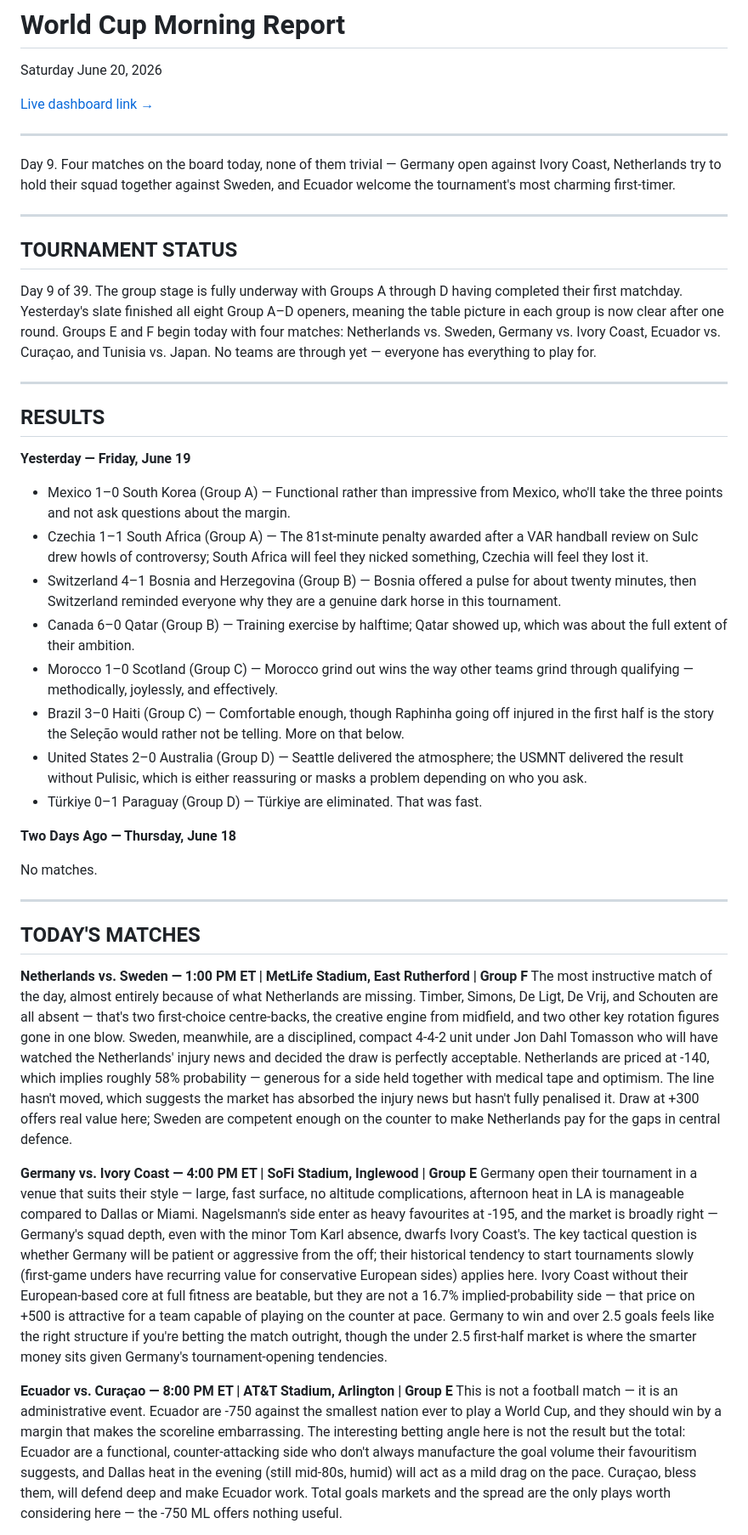
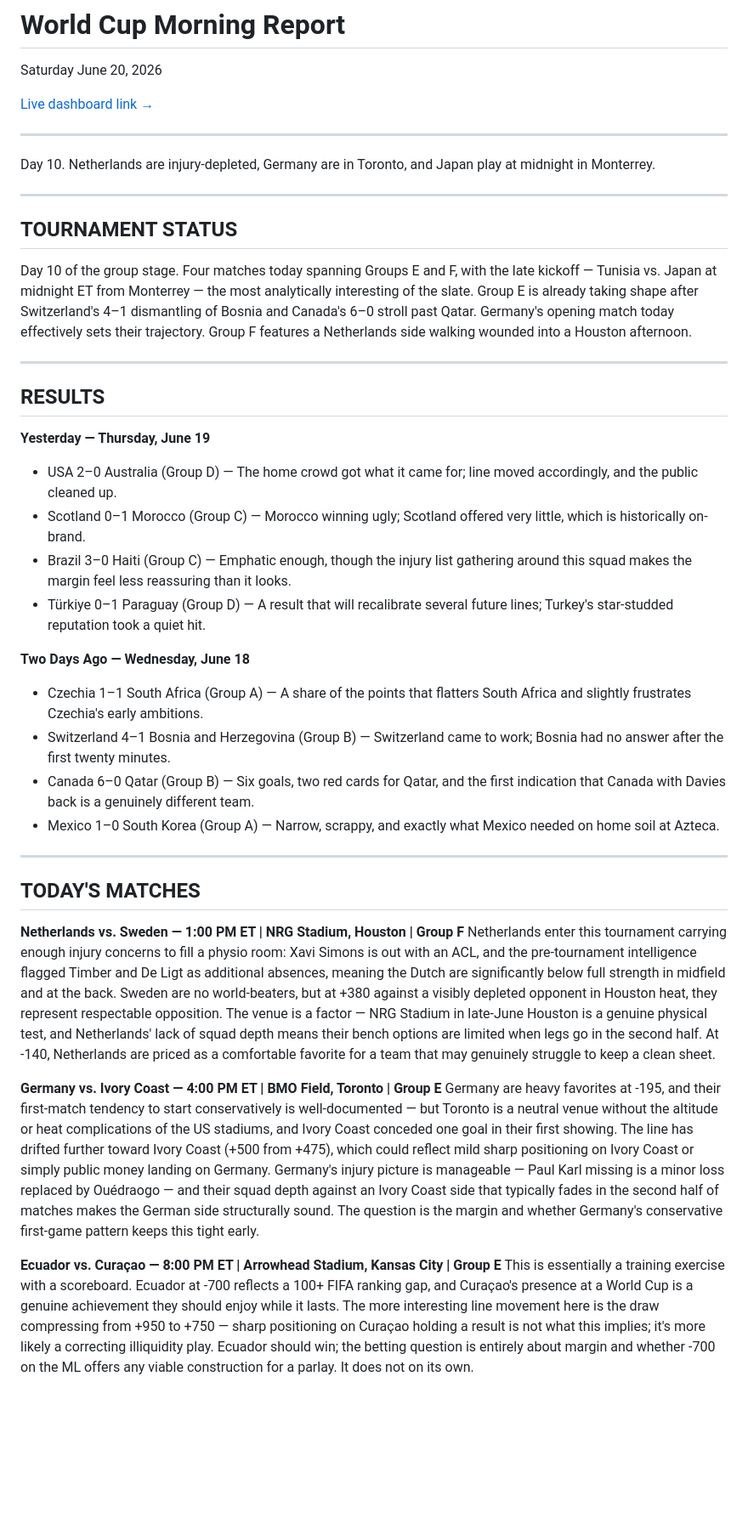
Before and after one commit to levijb/WorldCup2026, a Markdown page: reports/2026-06-20_morning_report.md, the part around one of its changes. Shown at 85% size. GitHub-like rendering; blank space fills up the shorter version.

Commit message:
report: 2026-06-20 morning briefing

```diff
--- a/reports/2026-06-20_morning_report.md
+++ b/reports/2026-06-20_morning_report.md
@@ -5,43 +5,42 @@ Saturday June 20, 2026
 
 ---
 
-Day 9. Four matches on the board today, none of them trivial — Germany open against Ivory Coast, Netherlands try to hold their squad together against Sweden, and Ecuador welcome the tournament's most charming first-timer.
+Day 10. Netherlands are injury-depleted, Germany are in Toronto, and Japan play at midnight in Monterrey.
 
 ---
 
 ## TOURNAMENT STATUS
 
-Day 9 of 39. The group stage is fully underway with Groups A through D having completed their first matchday. Yesterday's slate finished all eight Group A–D openers, meaning the table picture in each group is now clear after one round. Groups E and F begin today with four matches: Netherlands vs. Sweden, Germany vs. Ivory Coast, Ecuador vs. Curaçao, and Tunisia vs. Japan. No teams are through yet — everyone has everything to play for.
+Day 10 of the group stage. Four matches today spanning Groups E and F, with the late kickoff — Tunisia vs. Japan at midnight ET from Monterrey — the most analytically interesting of the slate. Group E is already taking shape after Switzerland's 4–1 dismantling of Bosnia and Canada's 6–0 stroll past Qatar. Germany's opening match today effectively sets their trajectory. Group F features a Netherlands side walking wounded into a Houston afternoon.
 
 ---
 
 ## RESULTS
 
-**Yesterday — Friday, June 19**
+**Yesterday — Thursday, June 19**
 
-- Mexico 1–0 South Korea (Group A) — Functional rather than impressive from Mexico, who'll take the three points and not ask questions about the margin.
-- Czechia 1–1 South Africa (Group A) — The 81st-minute penalty awarded after a VAR handball review on Sulc drew howls of controversy; South Africa will feel they nicked something, Czechia will feel they lost it.
-- Switzerland 4–1 Bosnia and Herzegovina (Group B) — Bosnia offered a pulse for about twenty minutes, then Switzerland reminded everyone why they are a genuine dark horse in this tournament.
-- Canada 6–0 Qatar (Group B) — Training exercise by halftime; Qatar showed up, which was about the full extent of their ambition.
-- Morocco 1–0 Scotland (Group C) — Morocco grind out wins the way other teams grind through qualifying — methodically, joylessly, and effectively.
-- Brazil 3–0 Haiti (Group C) — Comfortable enough, though Raphinha going off injured in the first half is the story the Seleção would rather not be telling. More on that below.
-- United States 2–0 Australia (Group D) — Seattle delivered the atmosphere; the USMNT delivered the result without Pulisic, which is either reassuring or masks a problem depending on who you ask.
-- Türkiye 0–1 Paraguay (Group D) — Türkiye are eliminated. That was fast.
+- USA 2–0 Australia (Group D) — The home crowd got what it came for; line moved accordingly, and the public cleaned up.
+- Scotland 0–1 Morocco (Group C) — Morocco winning ugly; Scotland offered very little, which is historically on-brand.
+- Brazil 3–0 Haiti (Group C) — Emphatic enough, though the injury list gathering around this squad makes the margin feel less reassuring than it looks.
+- Türkiye 0–1 Paraguay (Group D) — A result that will recalibrate several future lines; Turkey's star-studded reputation took a quiet hit.
 
-**Two Days Ago — Thursday, June 18**
+**Two Days Ago — Wednesday, June 18**
 
-No matches.
+- Czechia 1–1 South Africa (Group A) — A share of the points that flatters South Africa and slightly frustrates Czechia's early ambitions.
+- Switzerland 4–1 Bosnia and Herzegovina (Group B) — Switzerland came to work; Bosnia had no answer after the first twenty minutes.
+- Canada 6–0 Qatar (Group B) — Six goals, two red cards for Qatar, and the first indication that Canada with Davies back is a genuinely different team.
+- Mexico 1–0 South Korea (Group A) — Narrow, scrappy, and exactly what Mexico needed on home soil at Azteca.
 
 ---
 
 ## TODAY'S MATCHES
 
-**Netherlands vs. Sweden — 1:00 PM ET | MetLife Stadium, East Rutherford | Group F**
-The most instructive match of the day, almost entirely because of what Netherlands are missing. Timber, Simons, De Ligt, De Vrij, and Schouten are all absent — that's two first-choice centre-backs, the creative engine from midfield, and two other key rotation figures gone in one blow. Sweden, meanwhile, are a disciplined, compact 4-4-2 unit under Jon Dahl Tomasson who will have watched the Netherlands' injury news and decided the draw is perfectly acceptable. Netherlands are priced at -140, which implies roughly 58% probability — generous for a side held together with medical tape and optimism. The line hasn't moved, which suggests the market has absorbed the injury news but hasn't fully penalised it. Draw at +300 offers real value here; Sweden are competent enough on the counter to make Netherlands pay for the gaps in central defence.
+**Netherlands vs. Sweden — 1:00 PM ET | NRG Stadium, Houston | Group F**
+Netherlands enter this tournament carrying enough injury concerns to fill a physio room: Xavi Simons is out with an ACL, and the pre-tournament intelligence flagged Timber and De Ligt as additional absences, meaning the Dutch are significantly below full strength in midfield and at the back. Sweden are no world-beaters, but at +380 against a visibly depleted opponent in Houston heat, they represent respectable opposition. The venue is a factor — NRG Stadium in late-June Houston is a genuine physical test, and Netherlands' lack of squad depth means their bench options are limited when legs go in the second half. At -140, Netherlands are priced as a comfortable favorite for a team that may genuinely struggle to keep a clean sheet.
 
-**Germany vs. Ivory Coast — 4:00 PM ET | SoFi Stadium, Inglewood | Group E**
-Germany open their tournament in a venue that suits their style — large, fast surface, no altitude complications, afternoon heat in LA is manageable compared to Dallas or Miami. Nagelsmann's side enter as heavy favourites at -195, and the market is broadly right — Germany's squad depth, even with the minor Tom Karl absence, dwarfs Ivory Coast's. The key tactical question is whether Germany will be patient or aggressive from the off; their historical tendency to start tournaments slowly (first-game unders have recurring value for conservative European sides) applies here. Ivory Coast without their European-based core at full fitness are beatable, but they are not a 16.7% implied-probability side — that price on +500 is attractive for a team capable of playing on the counter at pace. Germany to win and over 2.5 goals feels like the right structure if you're betting the match outright, though the under 2.5 first-half market is where the smarter money sits given Germany's tournament-opening tendencies.
+**Germany vs. Ivory Coast — 4:00 PM ET | BMO Field, Toronto | Group E**
+Germany are heavy favorites at -195, and their first-match tendency to start conservatively is well-documented — but Toronto is a neutral venue without the altitude or heat complications of the US stadiums, and Ivory Coast conceded one goal in their first showing. The line has drifted further toward Ivory Coast (+500 from +475), which could reflect mild sharp positioning on Ivory Coast or simply public money landing on Germany. Germany's injury picture is manageable — Paul Karl missing is a minor loss replaced by Ouédraogo — and their squad depth against an Ivory Coast side that typically fades in the second half of matches makes the German side structurally sound. The question is the margin and whether Germany's conservative first-game pattern keeps this tight early.
 
-**Ecuador vs. Curaçao — 8:00 PM ET | AT&T Stadium, Arlington | Group E**
-This is not a football match — it is an administrative event. Ecuador are -750 against the smallest nation ever to play a World Cup, and they should win by a margin that makes the scoreline embarrassing. The interesting betting angle here is not the result but the total: Ecuador are a functional, counter-attacking side who don't always manufacture the goal volume their favouritism suggests, and Dallas heat in the evening (still mid-80s, humid) will act as a mild drag on the pace. Curaçao, bless them, will defend deep and make Ecuador work. Total goals markets and the spread are the only plays worth considering here — the -750 ML offers nothing useful.
+**Ecuador vs. Curaçao — 8:00 PM ET | Arrowhead Stadium, Kansas City | Group E**
+This is essentially a training exercise with a scoreboard. Ecuador at -700 reflects a 100+ FIFA ranking gap, and Curaçao's presence at a World Cup is a genuine achievement they should enjoy while it lasts. The more interesting line movement here is the draw compressing from +950 to +750 — sharp positioning on Curaçao holding a result is not what this implies; it's more likely a correcting illiquidity play. Ecuador should win; the betting question is entirely about margin and whether -700 on the ML offers any viable construction for a parlay. It does not on its own.
 
```
Also changed, not shown: other parts of reports/2026-06-20_morning_report.md (+68 -66 lines).
